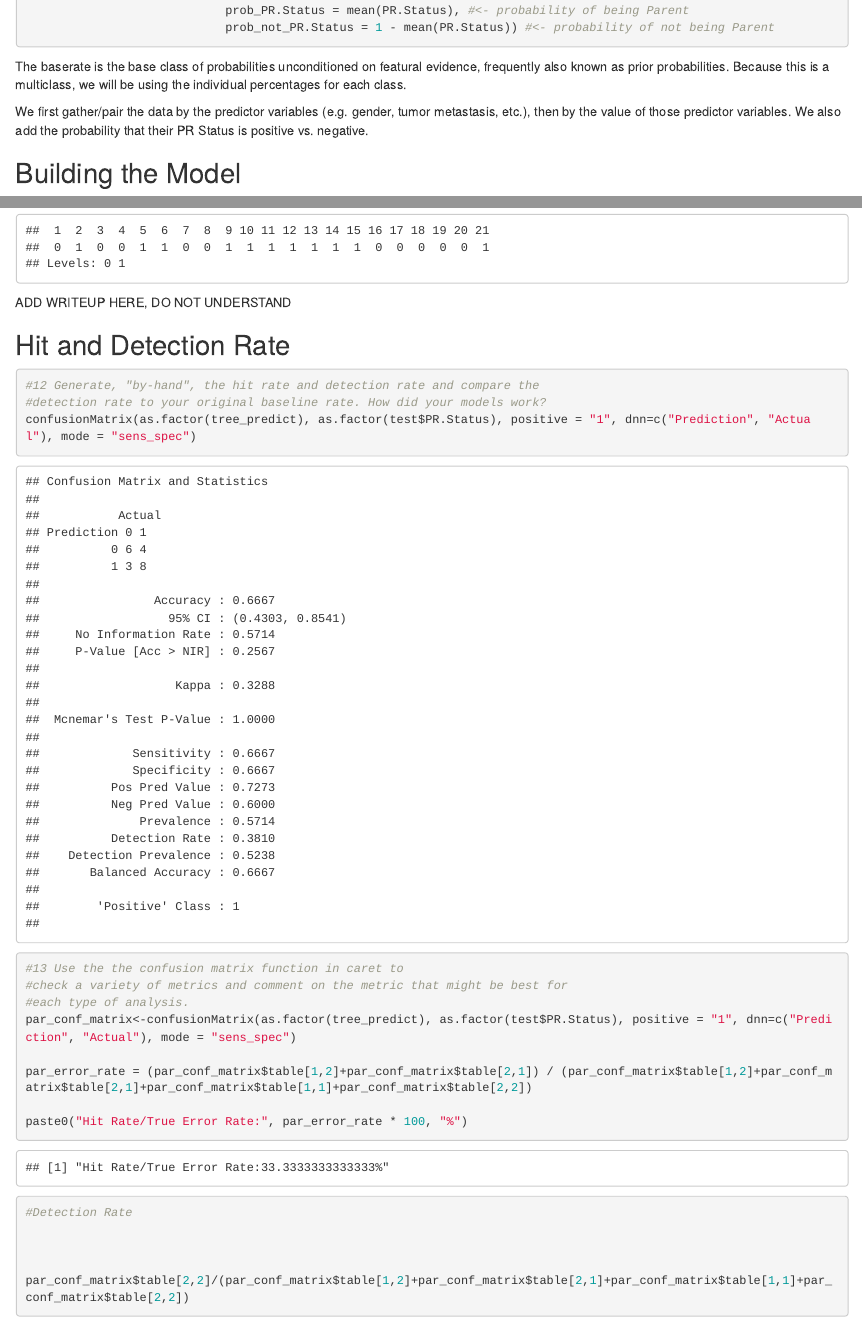
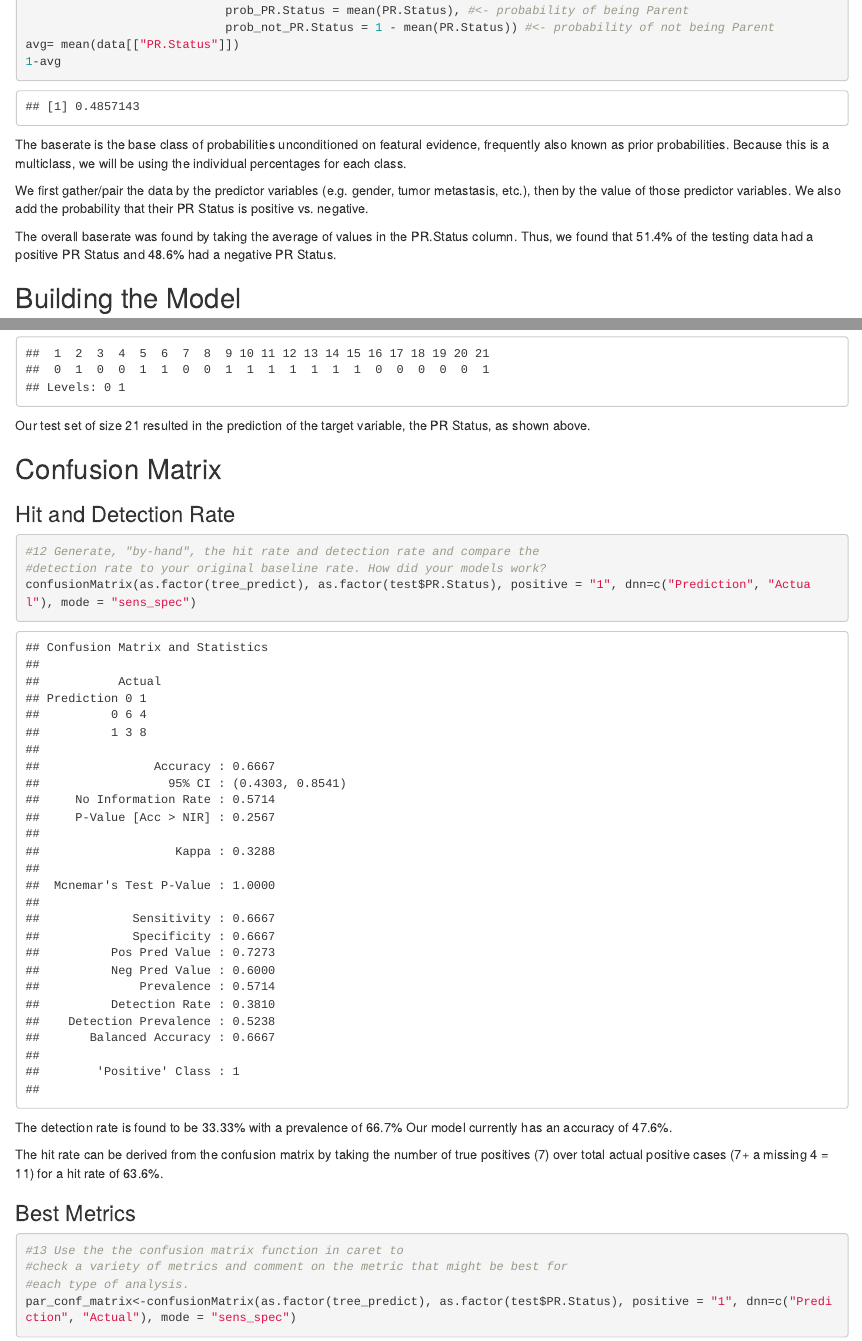
Before and after one commit to Jlpowellv/decisionTree, an R Markdown document (In_Class_Decision_Tree.rmd): the page in a window 1100 px wide, from 3880 px down, and a second part further down, joined at a grey line. Rendered offline with R 4.5, knitr and Pandoc, with nearby package versions; code that draws random numbers runs with fixed seeds of ours; some code elsewhere in the file could not run offline.

Commit message:
most of this is dooooone

````diff
--- a/In_Class_Decision_Tree.rmd
+++ b/In_Class_Decision_Tree.rmd
@@ -118,10 +118,14 @@ data_long_form = ddply(data_long,
                             summarize,
                             prob_PR.Status = mean(PR.Status), #<- probability of being Parent
                             prob_not_PR.Status = 1 - mean(PR.Status)) #<- probability of not being Parent
+avg= mean(data[["PR.Status"]])
+1-avg
 ```
 The baserate is the base class of probabilities unconditioned on featural evidence, frequently also known as prior probabilities. Because this is a multiclass, we will be using the individual percentages for each class.
 
 We first gather/pair the data by the predictor variables (e.g. gender, tumor metastasis, etc.), then by the value of those predictor variables. We also add the probability that their PR Status is positive vs. negative.
+
+The overall baserate was found by taking the average of values in the PR.Status column. Thus, we found that 51.4% of the testing data had a positive PR Status and 48.6% had a negative PR Status.
 
 ## Building the Model
 
@@ -189,22 +193,27 @@ tree_predict = predict(data_gini,test, type= "class")
 
 tree_predict
 ```
-ADD WRITEUP HERE, DO NOT UNDERSTAND
+Our test set of size 21 resulted in the prediction of the target variable, the PR Status, as shown above.
 
-
-## Hit and Detection Rate
+## Confusion Matrix
+### Hit and Detection Rate
 ```{r}
 #12 Generate, "by-hand", the hit rate and detection rate and compare the
 #detection rate to your original baseline rate. How did your models work?
 confusionMatrix(as.factor(tree_predict), as.factor(test$PR.Status), positive = "1", dnn=c("Prediction", "Actual"), mode = "sens_spec")
+
 ```
+The detection rate is found to be 33.33% with a prevalence of 66.7% Our model currently has an accuracy of 47.6%.
 
+The hit rate can be derived from the confusion matrix by taking the number of true positives (7) over total actual positive cases (7+ a missing 4 = 11) for a hit rate of 63.6%.
 
-
+### Best Metrics
 ```{r}
 #13 Use the the confusion matrix function in caret to
 #check a variety of metrics and comment on the metric that might be best for
 #each type of analysis.
 par_conf_matrix<-confusionMatrix(as.factor(tree_predict), as.factor(test$PR.Status), positive = "1", dnn=c("Prediction", "Actual"), mode = "sens_spec")
+```
 
-par_error_rate = (par_conf_matrix$table[1,2]+par_conf_matrix$table[2,1]) / (par_conf_matrix$table[1,2]+par_conf_matrix$table[2,1]+par_conf_matrix$table[1,1]+par_conf_matrix$table[2,2])
+
+```{r}
@@ -213,10 +226,9 @@ paste0("Hit Rate/True Error Rate:", par_error_rate * 100, "%")
 
-#Detection Rate
+```{r}
+par_conf_matrix$table[2,2]/(par_conf_matrix$table[1,2]+par_conf_matrix$table[2,1]+par_conf_matrix$table[1,1]+par_conf_matrix$table[2,2])
+```
 
 
-
-par_conf_matrix$table[2,2]/(par_conf_matrix$table[1,2]+par_conf_matrix$table[2,1]+par_conf_matrix$table[1,1]+par_conf_matrix$table[2,2])
-```
 
 ```{r}
 #14 Generate a ROC and AUC output, interpret the results
````
Also changed, not shown: In_Class_Decision_Tree.rmd (4 more changed lines).
